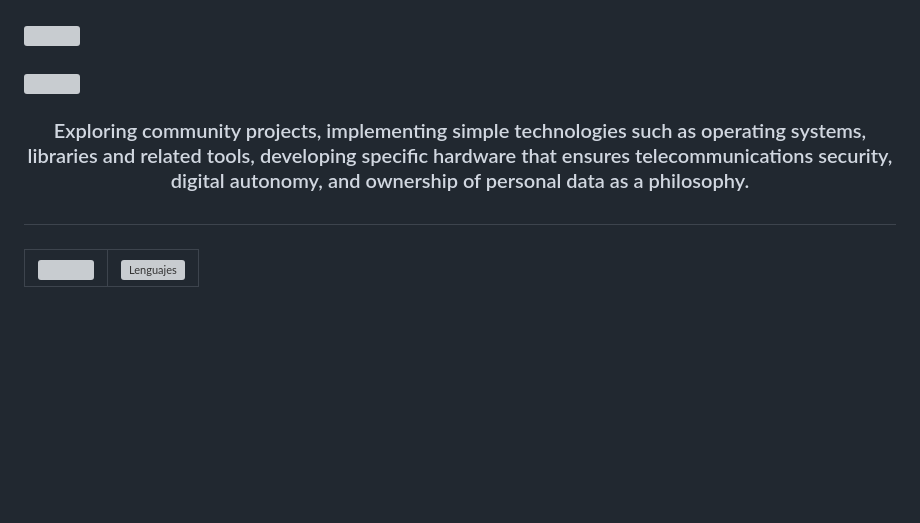
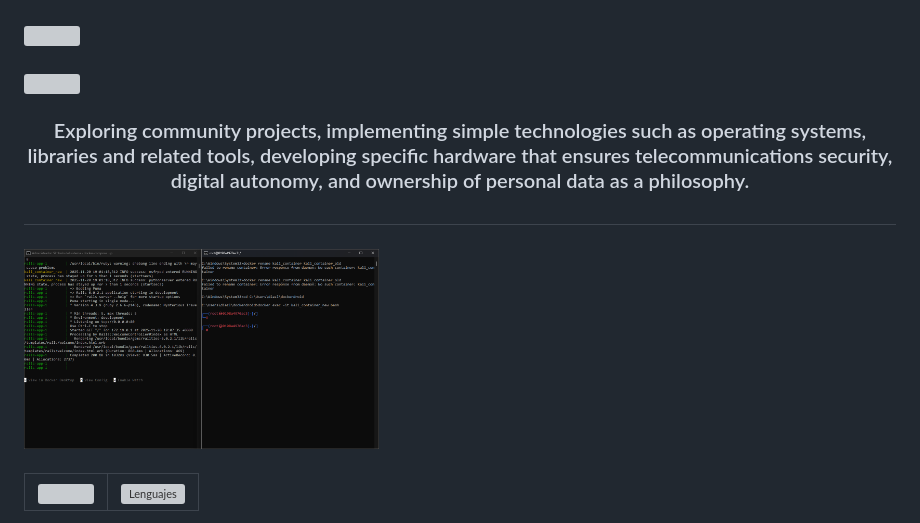
Before and after one commit to Lu2077/Lu2077, a Markdown page: README.md, the part around one of its changes. GitHub-like rendering; pictures changed too: kalidocker.png (added); blank space fills up the shorter version; grey boxes are pictures that could not be loaded.

```diff
--- a/README.md
+++ b/README.md
@@ -99,6 +100,10 @@
 ###
 
 <h1 data-importer="text" align="left"></h1>
+
+###
+
+<img align="center" height="200" src="kalidocker.png"/>
 
 ###
 
```
Also changed, not shown: other parts of README.md (+3 -2 lines), 1 other file.
